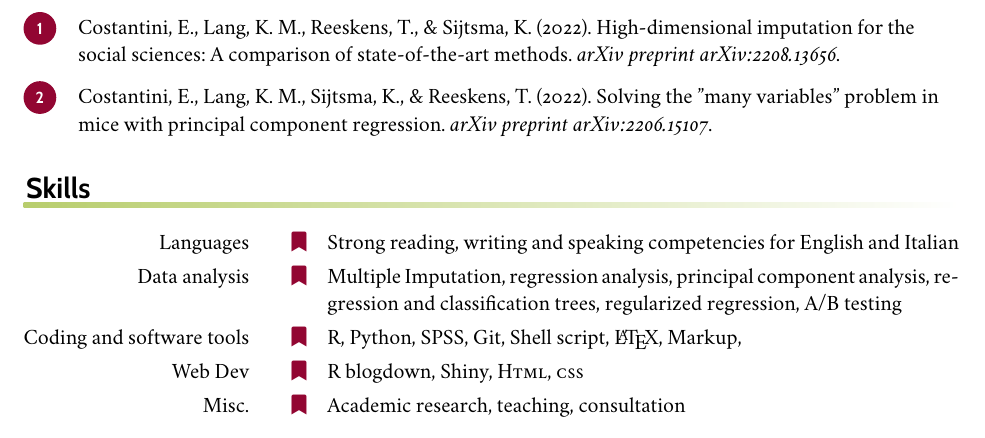
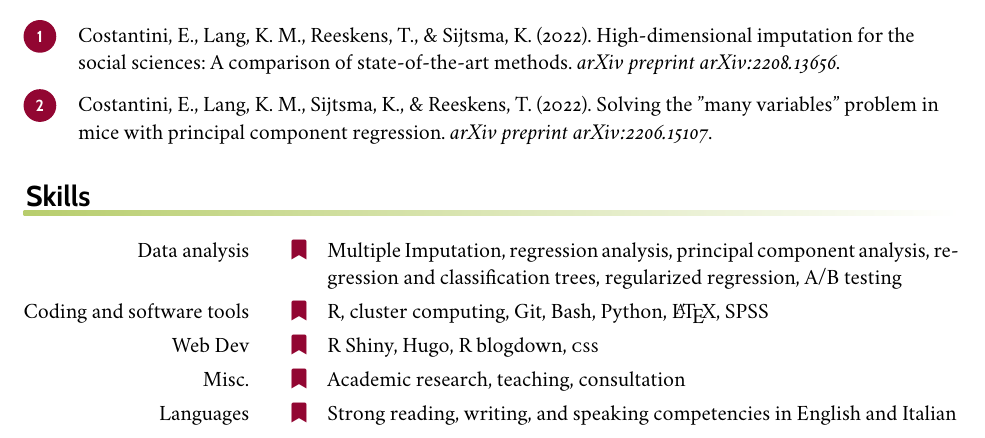
Before and after one commit to EdoardoCostantini/resume, a LaTeX CV (resume.tex, which reads skills.tex): part of the page, cut so that both start at the same text. Compiled offline with XeLaTeX.

Commit message:
content: update skills for eScience workshop manager

```diff
--- a/skills.tex
+++ b/skills.tex
@@ -3,16 +3,16 @@
 
 \begin{rubric}{Skills}
 \noentry{2014 -- 2015}
-\entry*[Languages]
-	Strong reading, writing and speaking competencies for English and Italian
 \entry*[Data analysis]
-	Multiple Imputation, regression analysis, principal component analysis, regression and classification trees, regularized regression, A/B testing
+Multiple Imputation, regression analysis, principal component analysis, regression and classification trees, regularized regression, A/B testing
 \entry*[Coding and software tools\hfill]
-	R, Python, SPSS, Git, Shell script, \LaTeX, Markup,
+R, cluster computing, Git, Bash, Python, \LaTeX, SPSS
 %\entry*[Databases]
 %	My\smallcaps{SQL}, Postgre\smallcaps{SQL}, \smallcaps{HSQL}, \smallcaps{SQL}ite, LotusNotes.
 \entry*[Web Dev]
-	R blogdown, Shiny, \textsc{Html, css}
+R Shiny, Hugo, R blogdown, \textsc{css}
 \entry*[Misc.]
-	Academic research, teaching, consultation
+Academic research, teaching, consultation
+\entry*[Languages]
+	Strong reading, writing, and speaking competencies in English and Italian
 \end{rubric}
```
Also changed, not shown: pdf/resume.pdf.
